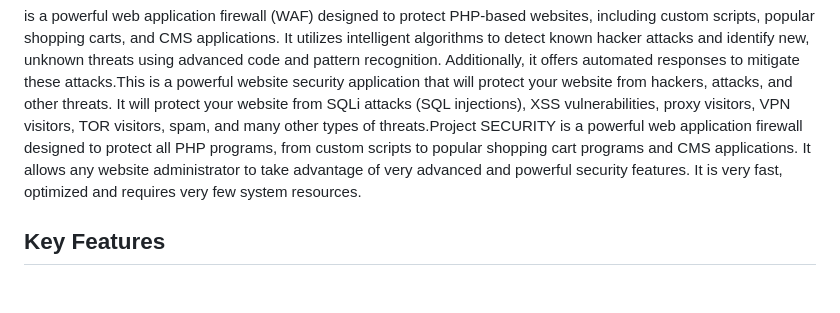
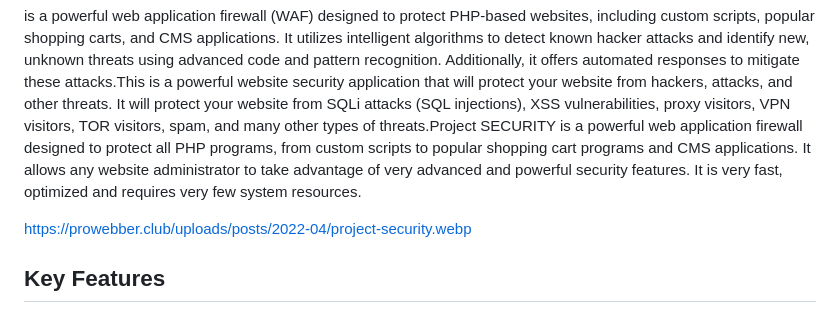
Before and after one commit to mscbuild/Website-Security, a Markdown page: README.md, the part around the change. Drawn GitHub-style; blank space fills up the shorter version.

```diff
--- a/README.md
+++ b/README.md
@@ -11,6 +11,8 @@
 ✅**Project SECURITY**
 
 is a powerful web application firewall (WAF) designed to protect PHP-based websites, including custom scripts, popular shopping carts, and CMS applications. It utilizes intelligent algorithms to detect known hacker attacks and identify new, unknown threats using advanced code and pattern recognition. Additionally, it offers automated responses to mitigate these attacks.This is a powerful website security application that will protect your website from hackers, attacks, and other threats. It will protect your website from SQLi attacks (SQL injections), XSS vulnerabilities, proxy visitors, VPN visitors, TOR visitors, spam, and many other types of threats.Project SECURITY is a powerful web application firewall designed to protect all PHP programs, from custom scripts to popular shopping cart programs and CMS applications. It allows any website administrator to take advantage of very advanced and powerful security features. It is very fast, optimized and requires very few system resources.
+
+https://prowebber.club/uploads/posts/2022-04/project-security.webp
 
 ## Key Features
 
```
